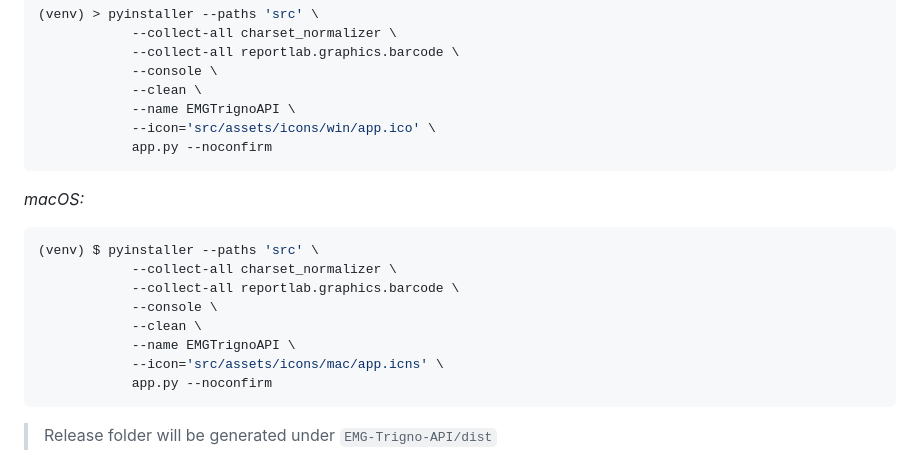
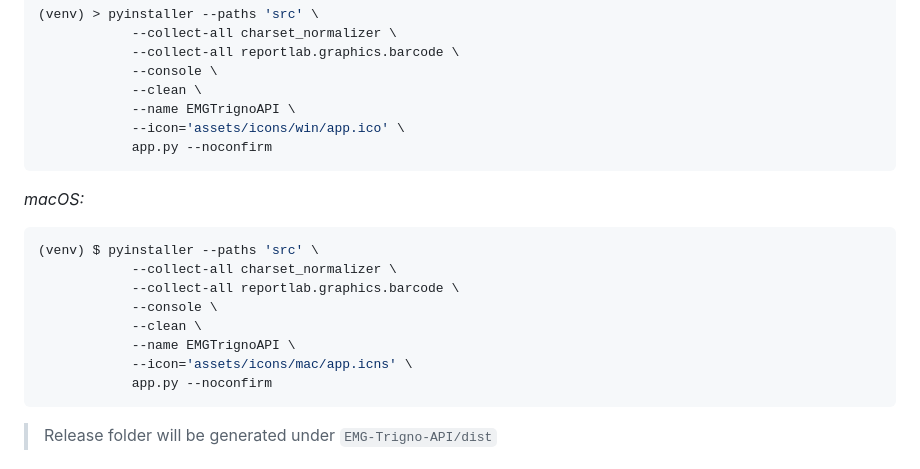
Before and after one commit to FlorentinTh/MyoRatio-API, a Markdown page: README.md, the part around the change. GitHub-like rendering.

Commit message:
build(readme): update documentation according to previous commit

````diff
--- a/README.md
+++ b/README.md
@@ -61,7 +61,7 @@ $ source ./venv/bin/activate
             --console \
             --clean \
             --name EMGTrignoAPI \
-            --icon='src/assets/icons/win/app.ico' \
+            --icon='assets/icons/win/app.ico' \
             app.py --noconfirm
 ```
 
@@ -73,7 +73,7 @@ $ source ./venv/bin/activate
             --console \
             --clean \
             --name EMGTrignoAPI \
-            --icon='src/assets/icons/mac/app.icns' \
+            --icon='assets/icons/mac/app.icns' \
             app.py --noconfirm
 ```
 
````
